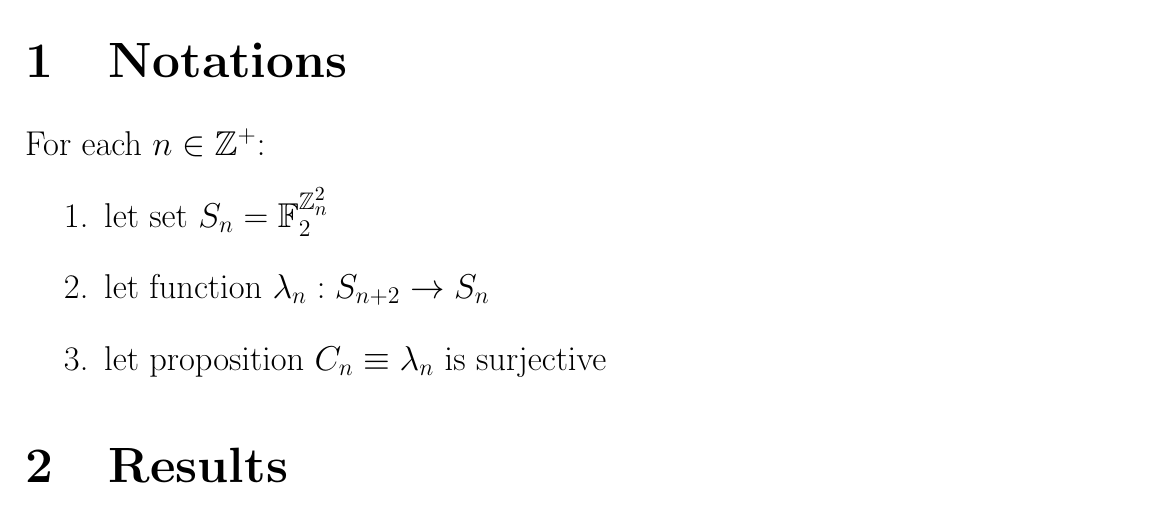
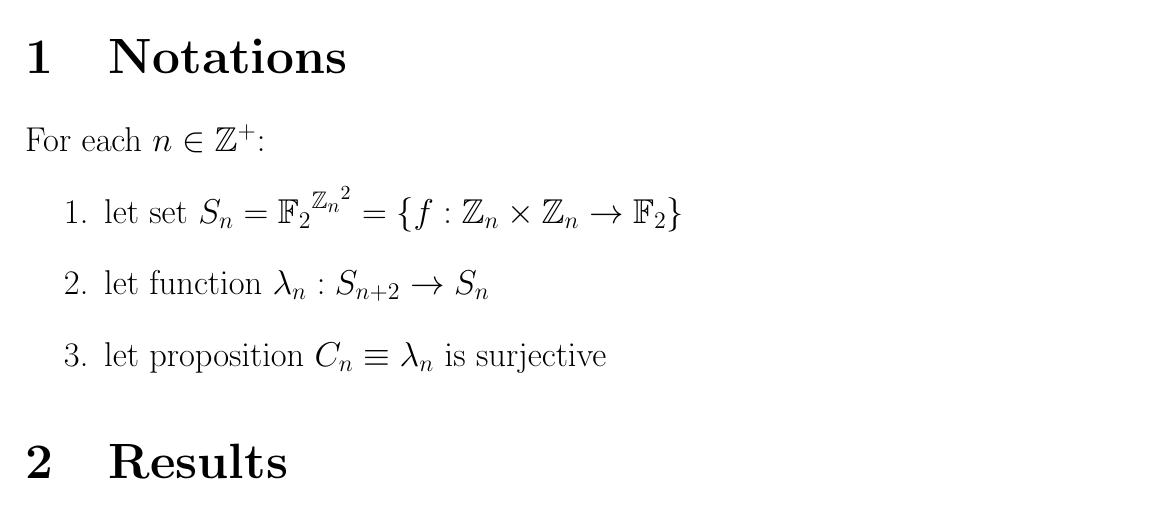
Before and after one commit to vuphan314/Life, a LaTeX document (paper/paper.tex, which reads paper/paper.cls): part of the page, cut so that both start at the same text. Compiled offline with pdfLaTeX.

Commit message:
notations

```diff
--- a/paper/paper.cls
+++ b/paper/paper.cls
@@ -48,8 +48,10 @@
   \newcommand{\Z}{\group{Z}}
     \newcommand{\Zplus}{\Z^+}
     \newcommand{\Zn}{\Z_n}
+    \newcommand{\Zns}{{\Zn}^2}
   \newcommand{\F}{\group{F}}
     \newcommand{\Ftwo}{\F_2}
+  \newcommand{\FZnsTwo}{{\Ftwo}^{\Zns}}
 
 \renewcommand{\sp}[1]{S_{#1}} % space
 \newcommand{\lf}[1]{\lambda_{#1}} % life function
--- a/paper/paper.tex
+++ b/paper/paper.tex
@@ -18,7 +18,8 @@
 
 For each $n \in \Zplus$:
 \begin{enumerate}
-\item let set $\sp{n} = \Ftwo ^ {\Zn ^ 2}$
+\item let set $\sp{n} = \FZnsTwo =
+  \set{f: \Zn \times \Zn \to \Ftwo}$
 \item let function $\lf{n}: \sp{n+2} \to \sp{n}$
 \item let proposition $\cs{n} \equi \lf{n}
   \text{ is surjective}$
```
